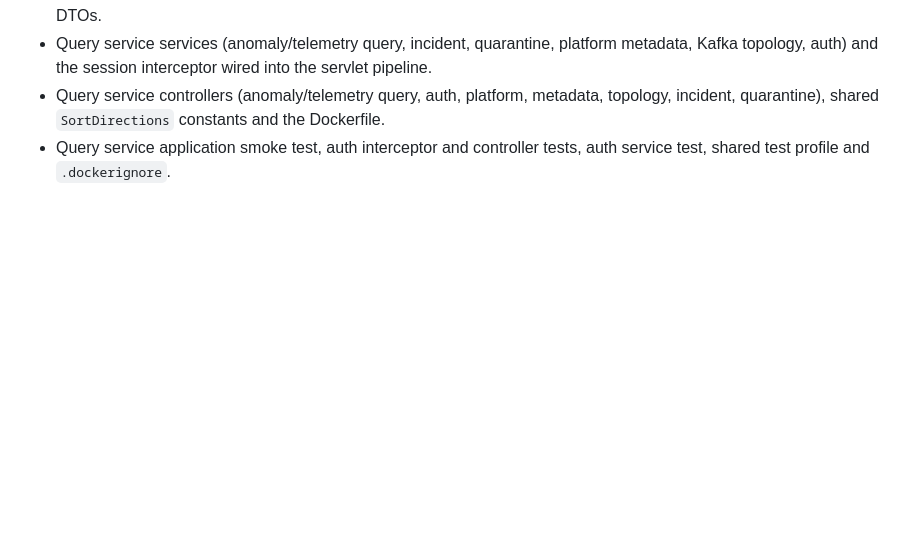
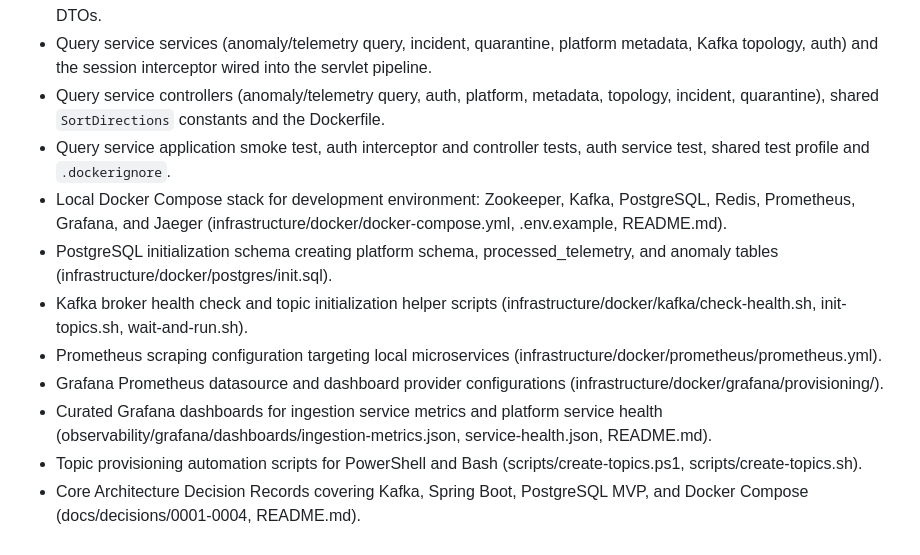
Before and after one commit to monssefbaakka/HyperGuard, a Markdown page: CHANGELOG.md, the part around the change. GitHub-like rendering; blank space fills up the shorter version.

Commit message:
docs: log local infrastructure, observability stack and ADRs

```diff
--- a/CHANGELOG.md
+++ b/CHANGELOG.md
@@ -49,3 +49,11 @@ Format based on [Keep a Changelog](https://keepachangelog.com/en/1.1.0/).
   incident, quarantine), shared `SortDirections` constants and the Dockerfile.
 - Query service application smoke test, auth interceptor and controller tests, auth service
   test, shared test profile and `.dockerignore`.
+- Local Docker Compose stack for development environment: Zookeeper, Kafka, PostgreSQL, Redis, Prometheus, Grafana, and Jaeger (infrastructure/docker/docker-compose.yml, .env.example, README.md).
+- PostgreSQL initialization schema creating platform schema, processed_telemetry, and anomaly tables (infrastructure/docker/postgres/init.sql).
+- Kafka broker health check and topic initialization helper scripts (infrastructure/docker/kafka/check-health.sh, init-topics.sh, wait-and-run.sh).
+- Prometheus scraping configuration targeting local microservices (infrastructure/docker/prometheus/prometheus.yml).
+- Grafana Prometheus datasource and dashboard provider configurations (infrastructure/docker/grafana/provisioning/).
+- Curated Grafana dashboards for ingestion service metrics and platform service health (observability/grafana/dashboards/ingestion-metrics.json, service-health.json, README.md).
+- Topic provisioning automation scripts for PowerShell and Bash (scripts/create-topics.ps1, scripts/create-topics.sh).
+- Core Architecture Decision Records covering Kafka, Spring Boot, PostgreSQL MVP, and Docker Compose (docs/decisions/0001-0004, README.md).
```
Also changed, not shown: docs/devlog/PROGRESS.md (+11 -1 lines).
